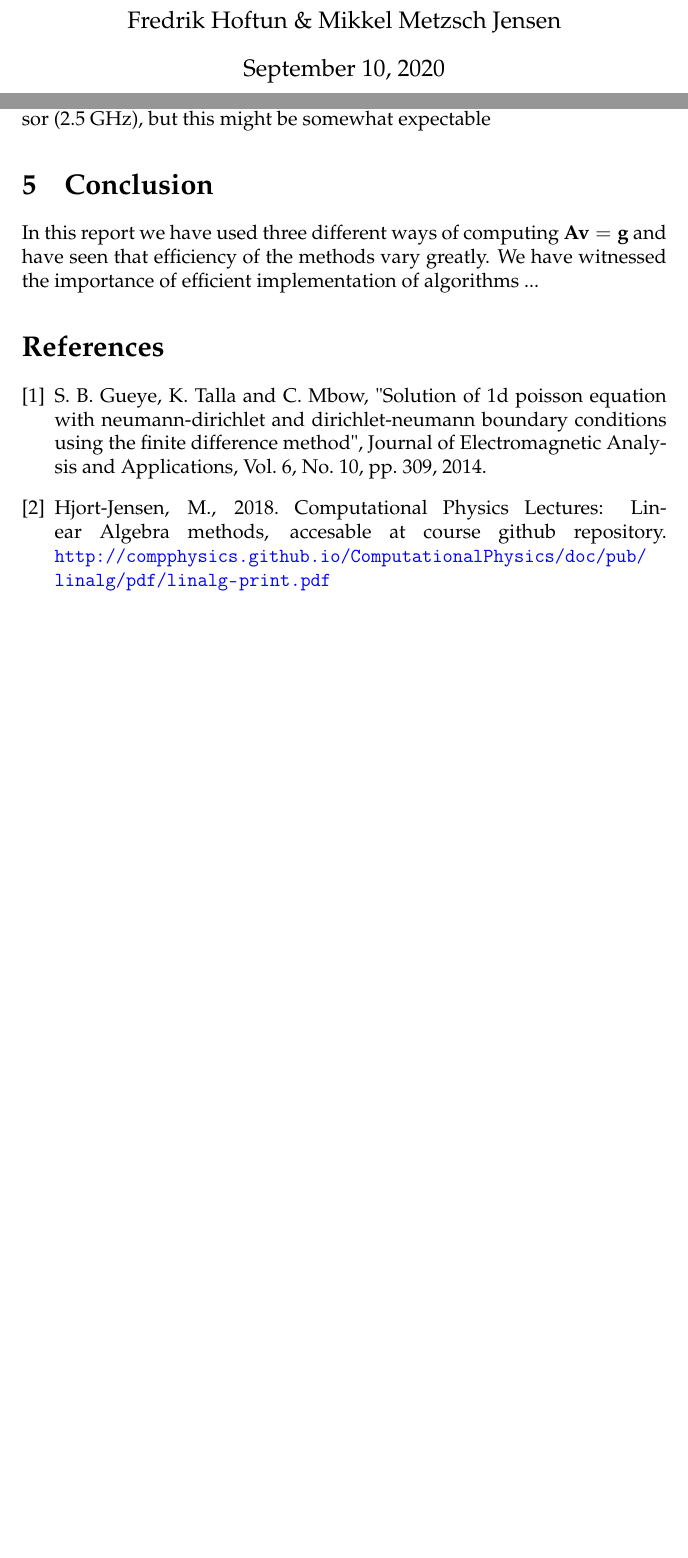
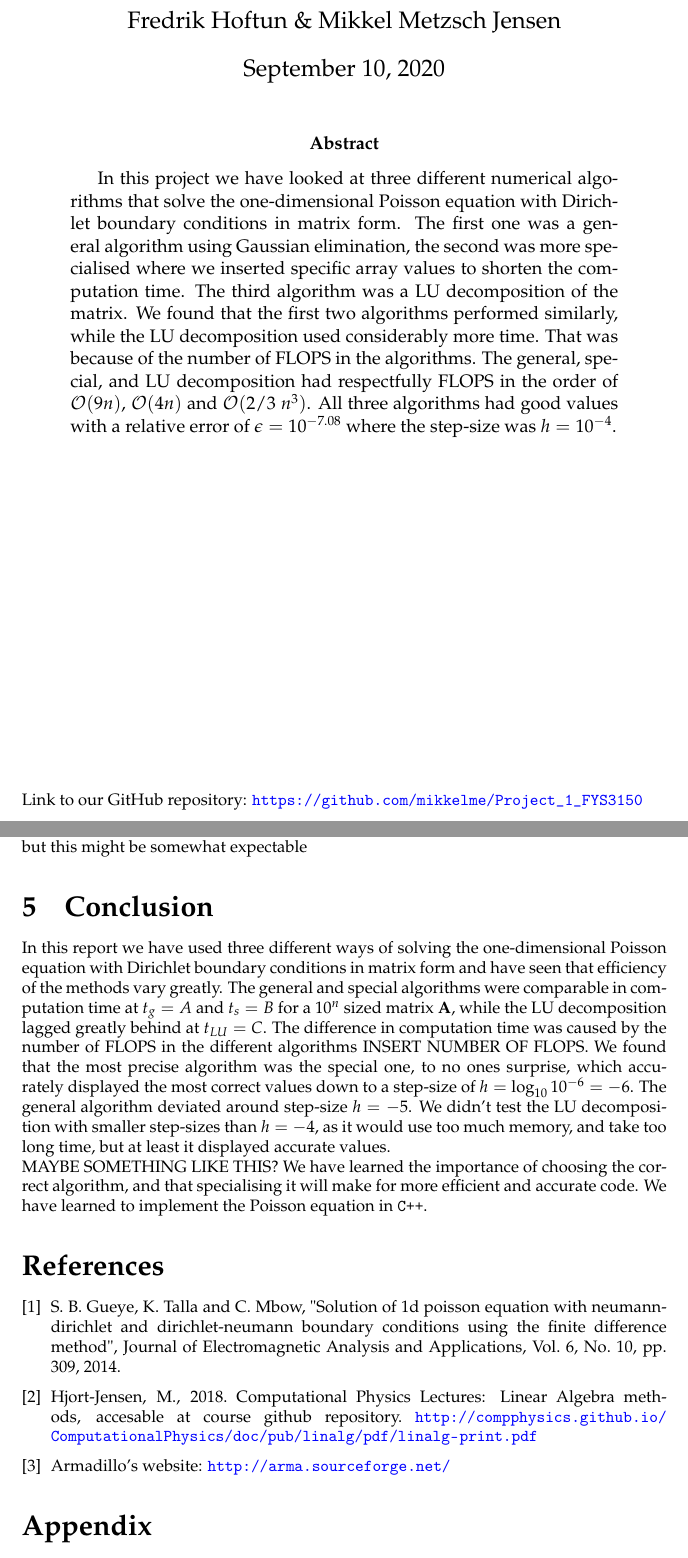
Before and after one commit to mikkelme/Project_1_FYS3150, a LaTeX paper (project1.tex): two parts of pages 1 and 12 of 12, joined at a grey line, cut so that both start at the same text, the shorter picture padded with empty space. Compiled offline with pdfLaTeX.

Commit message:
tenker å skrive/rette mer i morgen kveld

```diff
--- a/project1.tex
+++ b/project1.tex
@@ -34,3 +34,11 @@
 \begin{document}
 \maketitle
 
+\begin{abstract}
+  In this project we have looked at three different numerical algorithms that solve the one-dimensional Poisson equation with Dirichlet boundary conditions in matrix form. The first one was a general algorithm using Gaussian elimination, the second was more specialised where we inserted specific array values to shorten the computation time. The third algorithm was a LU decomposition of the matrix. We found that the first two algorithms performed similarly, while the LU decomposition used considerably more time. That was because of the number of FLOPS in the algorithms. The general, special, and LU decomposition had respectfully FLOPS in the order of $\mathcal{O}(9n)$, $\mathcal{O}(4n)$ and $\mathcal{O}(2/3\ n^3)$. All three algorithms had good values with a relative error of $\epsilon = 10^{-7.08}$ where the step-size was $h=10^{-4}$.
+  %The goal of this project were to... \\
+  %What did we do? \\
+  %What did we find? \\
+\end{abstract}
+\vfill
+\footnotesize{{Link to our GitHub repository: \url{https://github.com/mikkelme/Project_1_FYS3150}}} \newpage
@@ -362,7 +365,7 @@ The computer should be able to make a maximum of $\num2.5e9$ floating point oper
 We see that there are some room up the maximum capacity of the processor (2.5 GHz), but this might be somewhat expectable
 
 \section{Conclusion}
-In this report we have used three different ways of computing $\vec{A}\vec{v} = \vec{g}$ and have seen that efficiency of the methods vary greatly. We have witnessed the importance of efficient implementation of algorithms ...
+In this report we have used three different ways of solving the one-dimensional Poisson equation with Dirichlet boundary conditions in matrix form and have seen that efficiency of the methods vary greatly. The general and special algorithms were comparable in computation time at $t_g = A$ and $t_s = B$ for a $10^n$ sized matrix $\vec{A}$, while the LU decomposition lagged greatly behind at $t_{LU} = C$. The difference in computation time was caused by the number of FLOPS in the different algorithms INSERT NUMBER OF FLOPS. We found that the most precise algorithm was the special one, to no ones surprise, which accurately displayed the most correct values down to a step-size of $h = \log_{10}10^{-6}=-6$. The general algorithm deviated around step-size $h=-5$. We didn't test the LU decomposition with smaller step-sizes than $h=-4$, as it would use too much memory, and take too long time, but at least it displayed accurate values.\\ MAYBE SOMETHING LIKE THIS?  We have learned the importance of choosing the correct algorithm, and that specialising it will make for more efficient and accurate code. We have learned to implement the Poisson equation in \verb!C++!.
 
 
 \begin{thebibliography}{9}
@@ -370,12 +373,12 @@ In this report we have used three different ways of computing $\vec{A}\vec{v} =
 
   \bibitem{linalg} Hjort-Jensen, M., 2018. Computational Physics Lectures: Linear Algebra methods,  accesable at course github repository. \url{http://compphysics.github.io/ComputationalPhysics/doc/pub/linalg/pdf/linalg-print.pdf}
 
-
-
-
+  \bibitem{Armadillo} Armadillo's website: \url{http://arma.sourceforge.net/}
 
 
 
 \end{thebibliography}
+\section*{Appendix}
+GitHub repository: \url{https://github.com/mikkelme/Project_1_FYS3150}
 
 \end{document}
```
Also changed, not shown: project1.tex (21 more changed lines).
